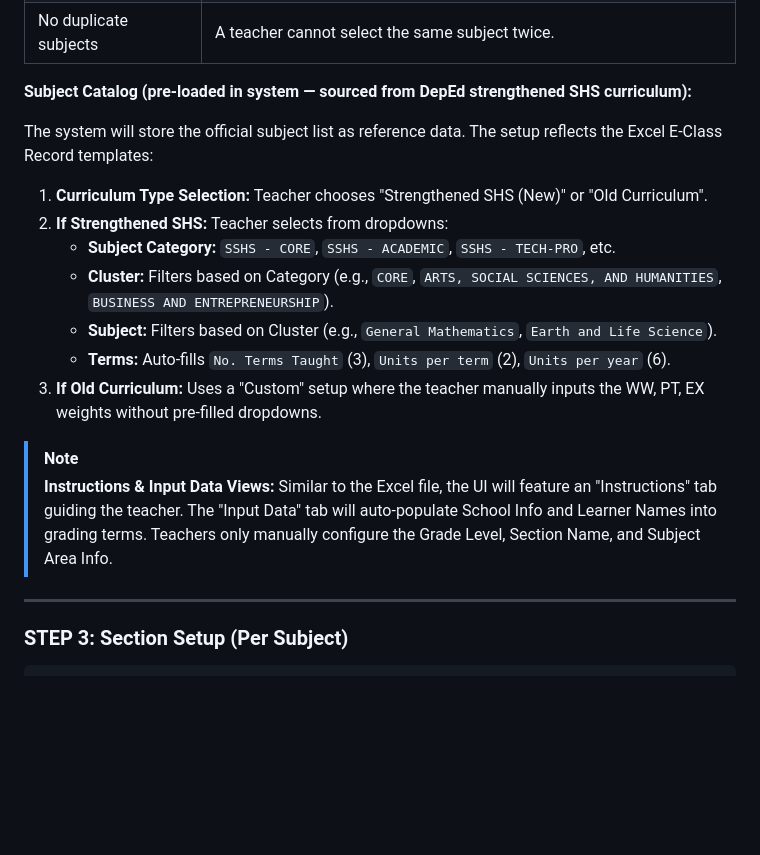
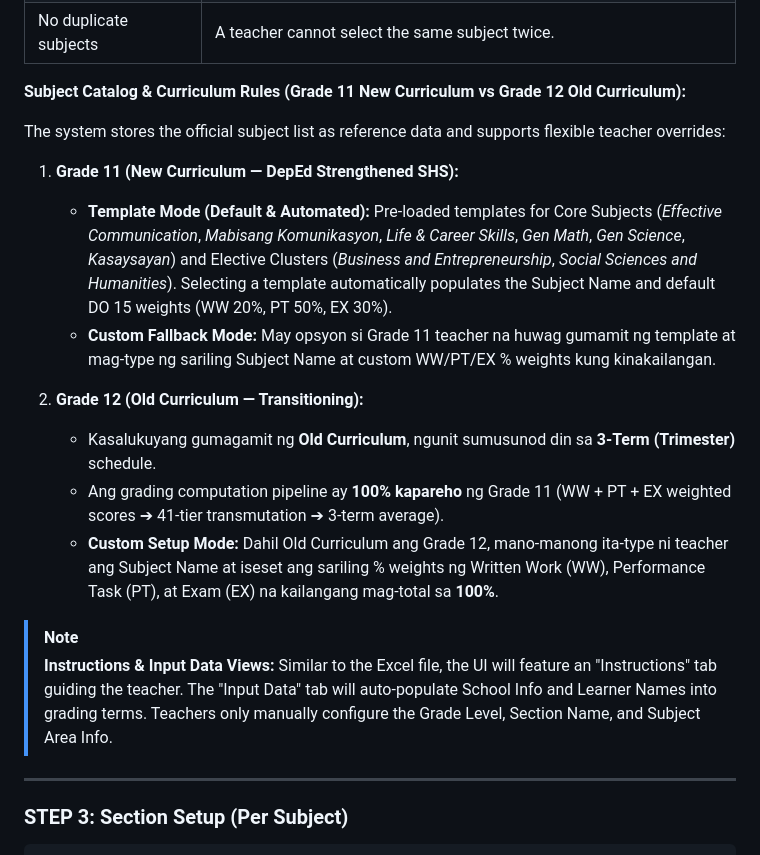
Before and after one commit to ljcalica071-cmd/class_realm01, a Markdown page: Master_Plan.md, the part around the change. GitHub-like rendering; blank space fills up the shorter version.

Commit message:
Mater Plans

```diff
--- a/Master_Plan.md
+++ b/Master_Plan.md
@@ -464,19 +464,23 @@ This is the **critical onboarding flow** that every teacher must complete before
 | Subject catalog enforced | Subjects must come from the official DepEd-provided list stored in the system. Grade 11 and Grade 12 have separate, non-overlapping subject pools. |
 | No duplicate subjects | A teacher cannot select the same subject twice. |
 
-**Subject Catalog (pre-loaded in system — sourced from DepEd strengthened SHS curriculum):**
-
-The system will store the official subject list as reference data. The setup reflects the Excel E-Class Record templates:
-1. **Curriculum Type Selection:** Teacher chooses "Strengthened SHS (New)" or "Old Curriculum".
-2. **If Strengthened SHS:** Teacher selects from dropdowns:
-   - **Subject Category:** `SSHS - CORE`, `SSHS - ACADEMIC`, `SSHS - TECH-PRO`, etc.
-   - **Cluster:** Filters based on Category (e.g., `CORE`, `ARTS, SOCIAL SCIENCES, AND HUMANITIES`, `BUSINESS AND ENTREPRENEURSHIP`).
-   - **Subject:** Filters based on Cluster (e.g., `General Mathematics`, `Earth and Life Science`).
-   - **Terms:** Auto-fills `No. Terms Taught` (3), `Units per term` (2), `Units per year` (6).
-3. **If Old Curriculum:** Uses a "Custom" setup where the teacher manually inputs the WW, PT, EX weights without pre-filled dropdowns.
+**Subject Catalog & Curriculum Rules (Grade 11 New Curriculum vs Grade 12 Old Curriculum):**
+
+The system stores the official subject list as reference data and supports flexible teacher overrides:
+
+1. **Grade 11 (New Curriculum — DepEd Strengthened SHS):**
+   - **Template Mode (Default & Automated):** Pre-loaded templates for Core Subjects (*Effective Communication*, *Mabisang Komunikasyon*, *Life & Career Skills*, *Gen Math*, *Gen Science*, *Kasaysayan*) and Elective Clusters (*Business and Entrepreneurship*, *Social Sciences and Humanities*). Selecting a template automatically populates the Subject Name and default DO 15 weights (WW 20%, PT 50%, EX 30%).
+   - **Custom Fallback Mode:** May opsyon si Grade 11 teacher na huwag gumamit ng template at mag-type ng sariling Subject Name at custom WW/PT/EX % weights kung kinakailangan.
+
+2. **Grade 12 (Old Curriculum — Transitioning):**
+   - Kasalukuyang gumagamit ng **Old Curriculum**, ngunit sumusunod din sa **3-Term (Trimester)** schedule.
+   - Ang grading computation pipeline ay **100% kapareho** ng Grade 11 (WW + PT + EX weighted scores ➔ 41-tier transmutation ➔ 3-term average).
+   - **Custom Setup Mode:** Dahil Old Curriculum ang Grade 12, mano-manong ita-type ni teacher ang Subject Name at iseset ang sariling % weights ng Written Work (WW), Performance Task (PT), at Exam (EX) na kailangang mag-total sa **100%**.
+
 
 > [!NOTE]
 > **Instructions & Input Data Views:** Similar to the Excel file, the UI will feature an "Instructions" tab guiding the teacher. The "Input Data" tab will auto-populate School Info and Learner Names into grading terms. Teachers only manually configure the Grade Level, Section Name, and Subject Area Info.
+
 
 ---
 
```
Also changed, not shown: Database_plan.md (+11 -13 lines), Gradebook_Architecture.md (+5 -3 lines).
